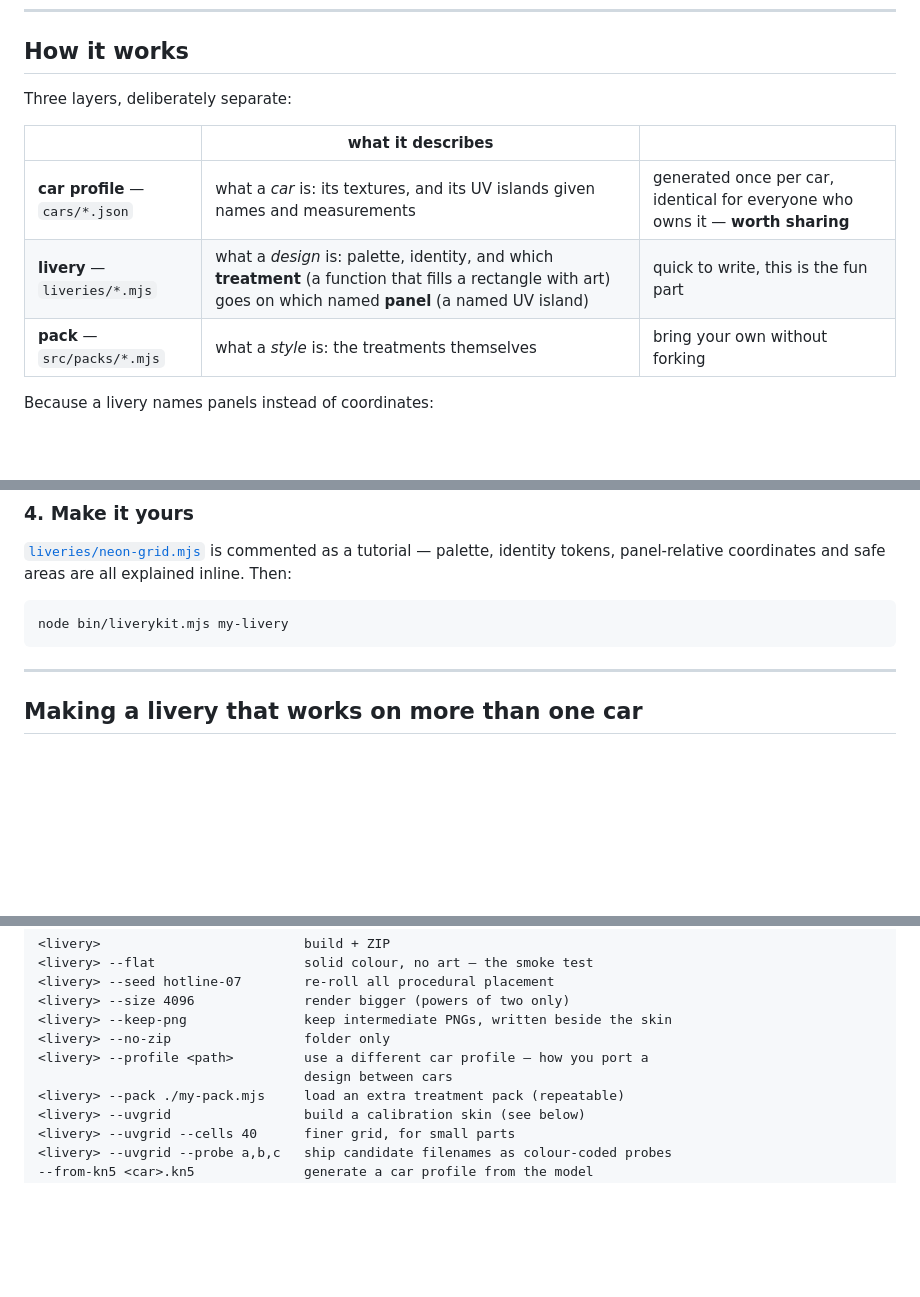
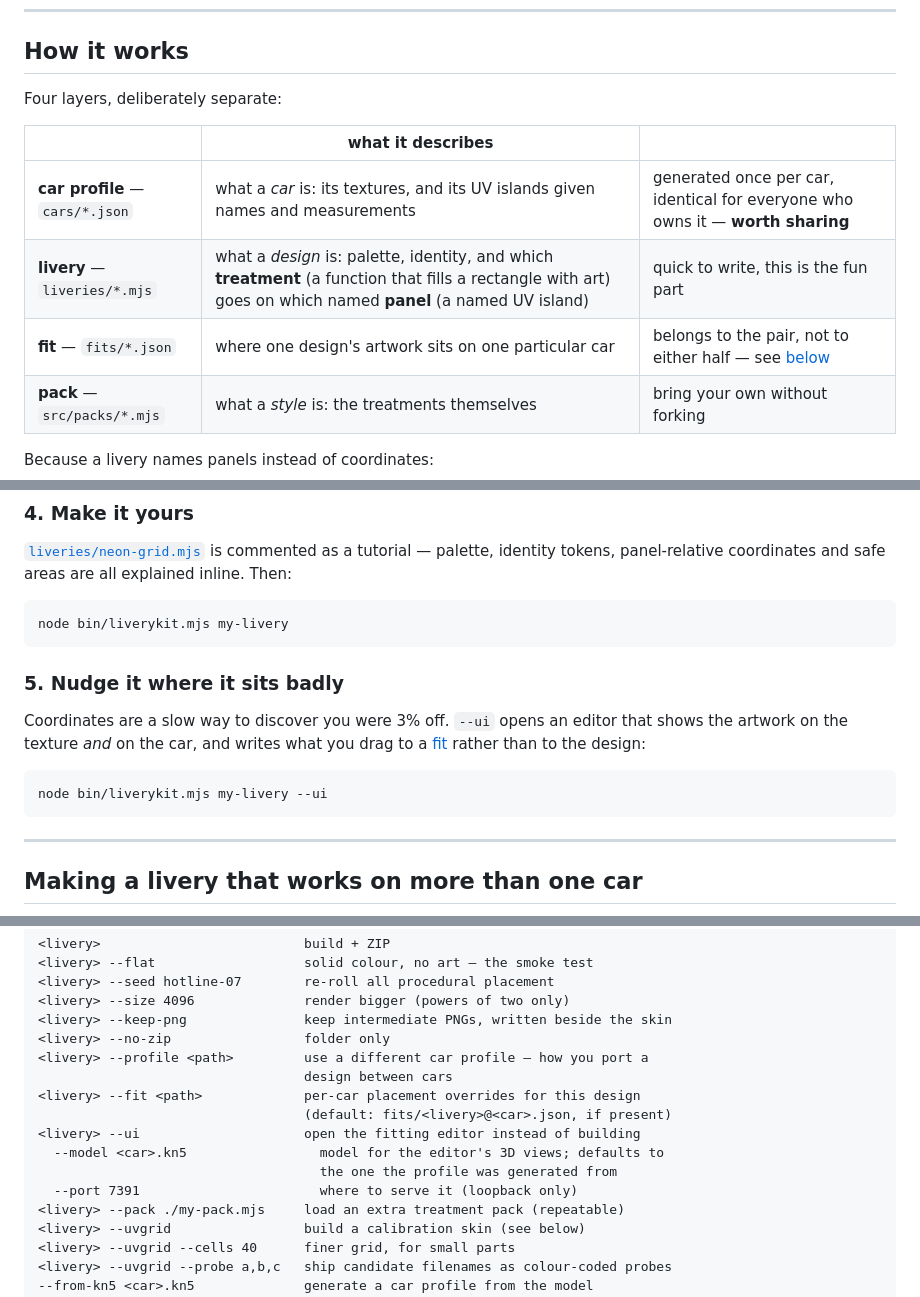
Before and after one commit to mishan/liverykit, a Markdown page: README.md, 3 parts joined by grey strips. Rendered like a GitHub page; blank space fills up the shorter version.

````diff
--- a/README.md
+++ b/README.md
@@ -45,12 +45,13 @@ precisely the mapping a livery needs.
 
 ## How it works
 
-Three layers, deliberately separate:
+Four layers, deliberately separate:
 
 | | what it describes | |
 |---|---|---|
 | **car profile** — `cars/*.json` | what a *car* is: its textures, and its UV islands given names and measurements | generated once per car, identical for everyone who owns it — **worth sharing** |
 | **livery** — `liveries/*.mjs` | what a *design* is: palette, identity, and which **treatment** (a function that fills a rectangle with art) goes on which named **panel** (a named UV island) | quick to write, this is the fun part |
+| **fit** — `fits/*.json` | where one design's artwork sits on one particular car | belongs to the pair, not to either half — see [below](#fitting-a-portable-design-to-one-car) |
 | **pack** — `src/packs/*.mjs` | what a *style* is: the treatments themselves | bring your own without forking |
 
 Because a livery names panels instead of coordinates:
@@ -175,6 +176,16 @@ explained inline. Then:
 node bin/liverykit.mjs my-livery
 ```
 
+### 5. Nudge it where it sits badly
+
+Coordinates are a slow way to discover you were 3% off. `--ui` opens an editor
+that shows the artwork on the texture *and* on the car, and writes what you drag
+to a [fit](#the-fitting-editor) rather than to the design:
+
+```sh
+node bin/liverykit.mjs my-livery --ui
+```
+
 ---
 
 ## Making a livery that works on more than one car
@@ -377,6 +455,12 @@ rather type `liverykit`. `--help` is authoritative.
 <livery> --no-zip                 folder only
 <livery> --profile <path>         use a different car profile — how you port a
                                   design between cars
+<livery> --fit <path>             per-car placement overrides for this design
+                                  (default: fits/<livery>@<car>.json, if present)
+<livery> --ui                     open the fitting editor instead of building
+  --model <car>.kn5                 model for the editor's 3D views; defaults to
+                                    the one the profile was generated from
+  --port 7391                       where to serve it (loopback only)
 <livery> --pack ./my-pack.mjs     load an extra treatment pack (repeatable)
 <livery> --uvgrid                 build a calibration skin (see below)
 <livery> --uvgrid --cells 40      finer grid, for small parts
````
Also changed, not shown: other parts of README.md (+73 -6 lines), AGENTS.md (added, +128 -0 lines).
